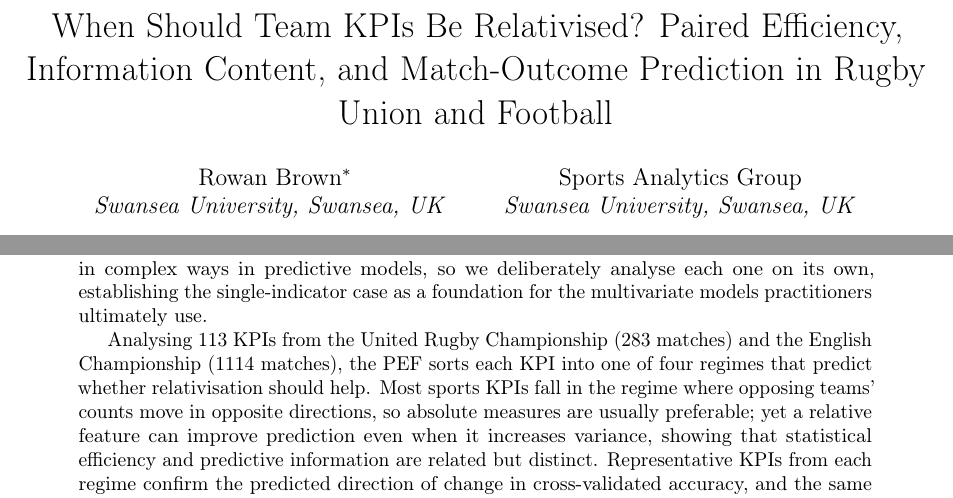
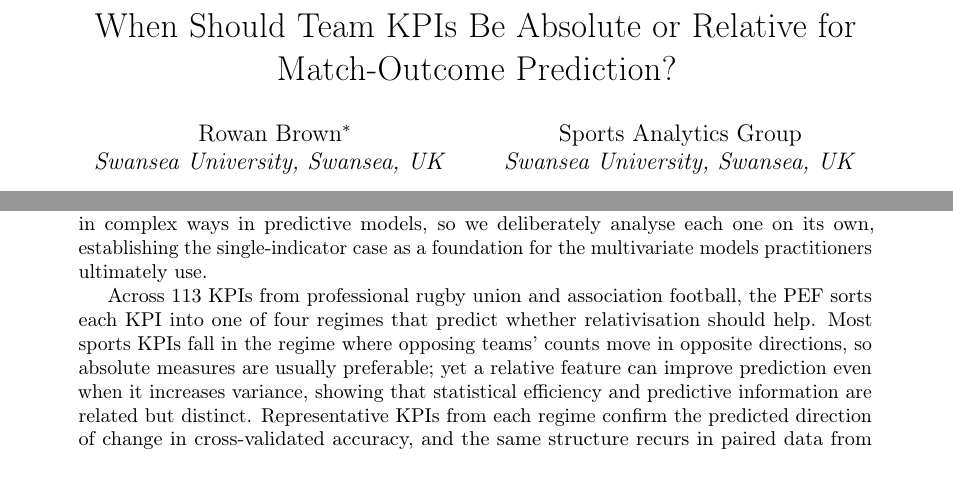
Before and after one commit to AroundInteger/pef-empirical, a LaTeX paper (main.tex, which reads sections/abstract.tex): two parts of page 1 of 43, joined at a grey line, cut so that both start at the same text. Compiled offline with pdfLaTeX.

Commit message:
Shorten title and abstract sports scope line.
Lead with the absolute-vs-relative question for match prediction; pool KPI count without league or match totals in the abstract.

Co-authored-by: Cursor <cursoragent@cursor.com>

```diff
--- a/main.tex
+++ b/main.tex
@@ -71,7 +71,7 @@
 \DeclareMathOperator{\Corr}{Corr}
 \newcommand{\ind}{\mathbbm{1}}
 
-\title{When Should Team KPIs Be Relativised? Paired Efficiency, Information Content, and Match-Outcome Prediction in Rugby Union and Football}
+\title{When Should Team KPIs Be Absolute or Relative for Match-Outcome Prediction?}
 
 % Named co-authors (Bennett, Kilduff, Scott): add here after draft feedback (roadmap D4).
 \author{%
--- a/sections/abstract.tex
+++ b/sections/abstract.tex
@@ -3,7 +3,7 @@ In head-to-head sports such as rugby union and association football, a team's ke
 
 We show that the answer depends on two measurable properties of the paired counts: how much the two teams differ in variability, and how strongly their counts move together within a match. We combine these into the Paired Efficiency Factor (PEF), which generalises Fisher's classical efficiency result for paired measurements to the unequal-variance conditions typical of competitive sport. The PEF also connects a KPI's statistical efficiency to how much information its relative form carries about the outcome. Combined KPIs can interact in complex ways in predictive models, so we deliberately analyse each one on its own, establishing the single-indicator case as a foundation for the multivariate models practitioners ultimately use.
 
-Analysing 113 KPIs from the United Rugby Championship ($\PEFrugbyNgames$ matches) and the English Championship ($\PEFfootNgames$ matches), the PEF sorts each KPI into one of four regimes that predict whether relativisation should help. Most sports KPIs fall in the regime where opposing teams' counts move in opposite directions, so absolute measures are usually preferable; yet a relative feature can improve prediction even when it increases variance, showing that statistical efficiency and predictive information are related but distinct. Representative KPIs from each regime confirm the predicted direction of change in cross-validated accuracy, and the same structure recurs in paired data from healthcare, genomics, finance, and manufacturing.
+Across $\PEFtotalStudies$ KPIs from professional rugby union and association football, the PEF sorts each KPI into one of four regimes that predict whether relativisation should help. Most sports KPIs fall in the regime where opposing teams' counts move in opposite directions, so absolute measures are usually preferable; yet a relative feature can improve prediction even when it increases variance, showing that statistical efficiency and predictive information are related but distinct. Representative KPIs from each regime confirm the predicted direction of change in cross-validated accuracy, and the same structure recurs in paired data from healthcare, genomics, finance, and manufacturing.
 
 The PEF turns an ad hoc feature-engineering choice into a transparent, data-driven diagnostic for when to relativise performance metrics in competitive prediction.
 \end{abstract}
```
